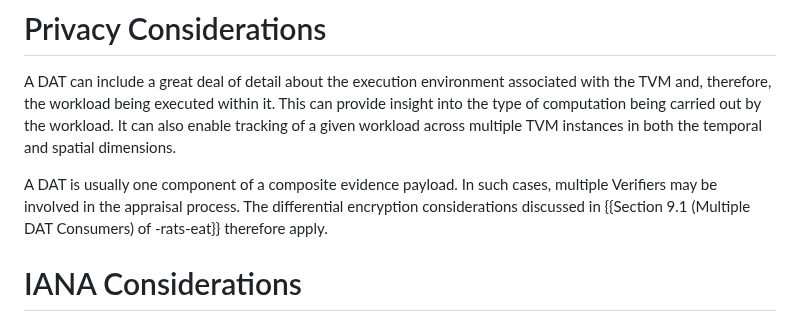
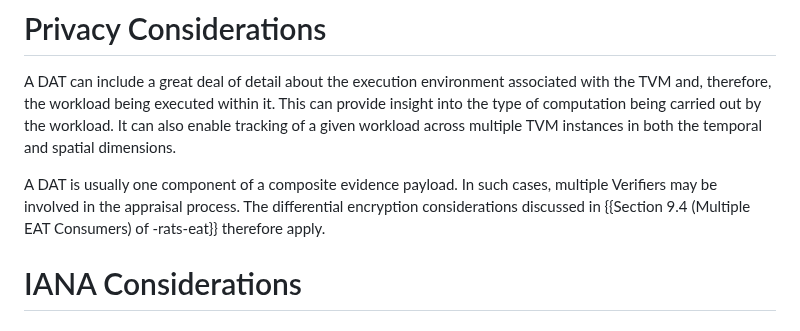
Before and after one commit to rats-device-attestation/draft-poirier-rats-eat-da, a Markdown page: draft-poirier-rats-eat-da.md, the part around the change. Rendered like a GitHub page.

Commit message:
fix reference and typo

```diff
--- a/draft-poirier-rats-eat-da.md
+++ b/draft-poirier-rats-eat-da.md
@@ -320,7 +320,7 @@ It can also enable tracking of a given workload across multiple TVM instances in
 
 A DAT is usually one component of a composite evidence payload.
 In such cases, multiple Verifiers may be involved in the appraisal process.
-The differential encryption considerations discussed in {{Section 9.1 (Multiple DAT Consumers) of -rats-eat}} therefore apply.
+The differential encryption considerations discussed in {{Section 9.4 (Multiple EAT Consumers) of -rats-eat}} therefore apply.
 
 # IANA Considerations
 
```
